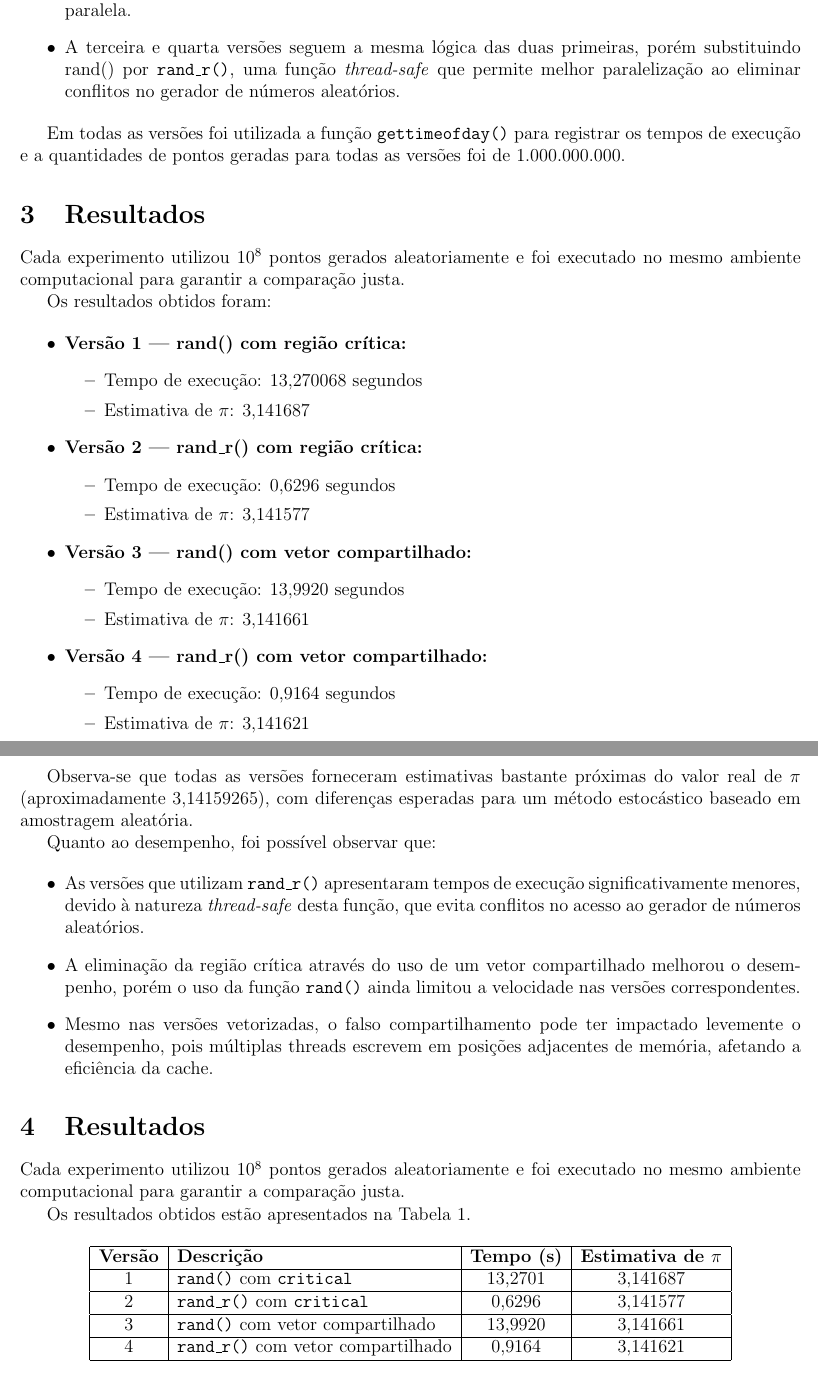
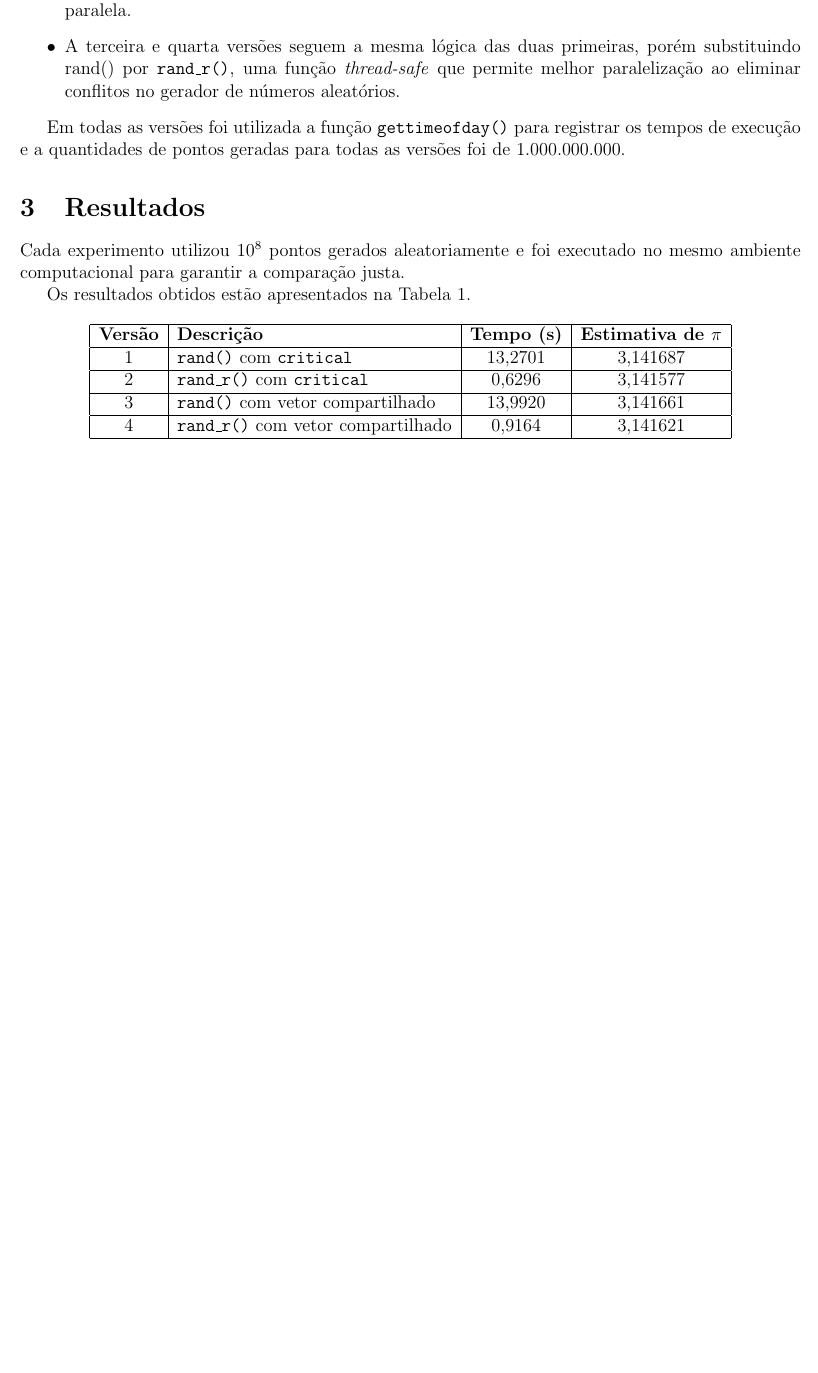
Before and after one commit to daniel-trindade/programacao_paralela, a LaTeX document (Tarefa_8/Relatório Tarefa 8.tex): two parts of pages 2 and 3 of 4 before the commit and part of page 2 of 4 after it, the two joined at a grey line, cut so that both start at the same text, the shorter picture padded with empty space. Compiled offline with pdfLaTeX.

Commit message:
results update

```diff
--- a/Tarefa_8/Relatório Tarefa 8.tex
+++ b/Tarefa_8/Relatório Tarefa 8.tex
@@ -84,47 +84,6 @@
 	Em todas as versões foi utilizada a função \texttt{gettimeofday()} para registrar os tempos de execução e a quantidades de pontos geradas para todas as versões foi de {1.000.000.000}.
 
 	\section{Resultados}
-	 Cada experimento utilizou $10^8$ pontos gerados aleatoriamente e foi executado no mesmo ambiente computacional para garantir a comparação justa.
-
-	Os resultados obtidos foram:
-
-	\begin{itemize}
-		\item \textbf{Versão 1 — rand() com região crítica:}
-		\begin{itemize}
-			\item Tempo de execução: 13,270068 segundos
-			\item Estimativa de $\pi$: 3,141687
-		\end{itemize}
-
-		\item \textbf{Versão 2 — rand\_r() com região crítica:}
-		\begin{itemize}
-			\item Tempo de execução: 0,6296 segundos
-			\item Estimativa de $\pi$: 3,141577
-		\end{itemize}
-
-		\item \textbf{Versão 3 — rand() com vetor compartilhado:}
-		\begin{itemize}
-			\item Tempo de execução: 13,9920 segundos
-			\item Estimativa de $\pi$: 3,141661
-		\end{itemize}
-
-		\item \textbf{Versão 4 — rand\_r() com vetor compartilhado:}
-		\begin{itemize}
-			\item Tempo de execução: 0,9164 segundos
-			\item Estimativa de $\pi$: 3,141621
-		\end{itemize}
-	\end{itemize}
-
-	Observa-se que todas as versões forneceram estimativas bastante próximas do valor real de $\pi$ (aproximadamente 3,14159265), com diferenças esperadas para um método estocástico baseado em amostragem aleatória.
-
-	Quanto ao desempenho, foi possível observar que:
-
-	\begin{itemize}
-		\item As versões que utilizam \texttt{rand\_r()} apresentaram tempos de execução significativamente menores, devido à natureza \textit{thread-safe} desta função, que evita conflitos no acesso ao gerador de números aleatórios.
-		\item A eliminação da região crítica através do uso de um vetor compartilhado melhorou o desempenho, porém o uso da função \texttt{rand()} ainda limitou a velocidade nas versões correspondentes.
-		\item Mesmo nas versões vetorizadas, o falso compartilhamento pode ter impactado levemente o desempenho, pois múltiplas threads escrevem em posições adjacentes de memória, afetando a eficiência da cache.
-	\end{itemize}
-
-	\section{Resultados}
 
 	Cada experimento utilizou $10^8$ pontos gerados aleatoriamente e foi executado no mesmo ambiente computacional para garantir a comparação justa.
 
```
Also changed, not shown: Tarefa_8/Relatório Tarefa 8.pdf.
